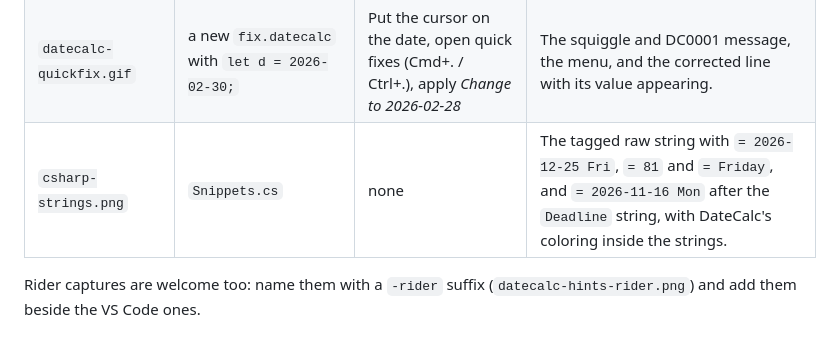
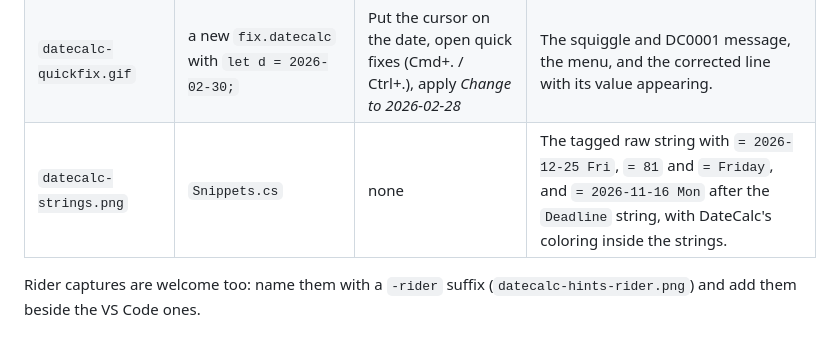
Before and after one commit to TovarishN/Nitrogen, a Markdown page: docs/media.md, the part around the change. Drawn GitHub-style.

```diff
--- a/docs/media.md
+++ b/docs/media.md
@@ -18,6 +18,6 @@ GIF (or MP4 under 5 MB) for the quick fix.
 | `datecalc-completion.png` | `sample.datecalc` | On a new line, type `wee` and wait for completion | The completion list with `weekday` and `weeks`, and the details showing types. |
 | `datecalc-hover.png` | `sample.datecalc` | Hover the `*` in `3 * sprint` | The hover with `DateCalc.Duration · DateCalc.Times · DateCalc.Weekday` and `= 42 days`. |
 | `datecalc-quickfix.gif` | a new `fix.datecalc` with `let d = 2026-02-30;` | Put the cursor on the date, open quick fixes (Cmd+. / Ctrl+.), apply *Change to 2026-02-28* | The squiggle and DC0001 message, the menu, and the corrected line with its value appearing. |
-| `csharp-strings.png` | `Snippets.cs` | none | The tagged raw string with `= 2026-12-25 Fri`, `= 81` and `= Friday`, and `= 2026-11-16 Mon` after the `Deadline` string, with DateCalc's coloring inside the strings. |
+| `datecalc-strings.png` | `Snippets.cs` | none | The tagged raw string with `= 2026-12-25 Fri`, `= 81` and `= Friday`, and `= 2026-11-16 Mon` after the `Deadline` string, with DateCalc's coloring inside the strings. |
 
 Rider captures are welcome too: name them with a `-rider` suffix (`datecalc-hints-rider.png`) and add them beside the VS Code ones.
```
Also changed, not shown: README.md (+20 -25 lines), docs/images/datecalc-completion.png (added), docs/images/datecalc-hints.png (added), docs/images/datecalc-hover.png (added), docs/images/datecalc-quickfix.gif (added), docs/images/datecalc-strings.png (added), 1 other file.
